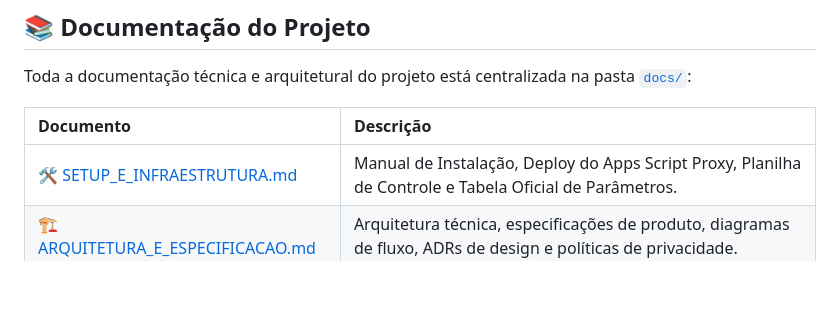
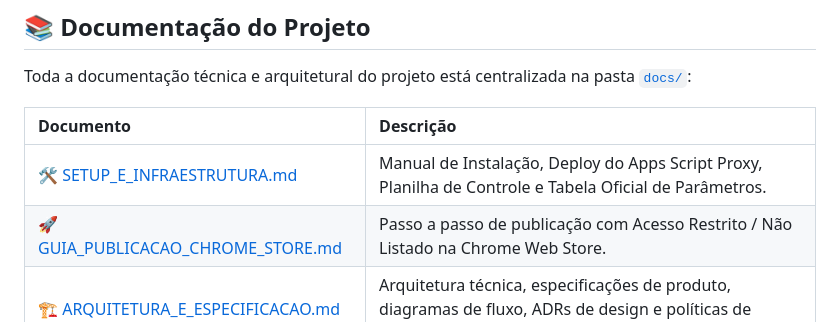
Before and after one commit to JaderBrito09/extensao_geral, a Markdown page: README.md, the part around the change. GitHub-like rendering; blank space fills up the shorter version.

Commit message:
docs: adicionar guia de publicacao restrita na Chrome Web Store

```diff
--- a/README.md
+++ b/README.md
@@ -44,6 +44,7 @@ Toda a documentação técnica e arquitetural do projeto está centralizada na p
 | Documento | Descrição |
 | :--- | :--- |
 | 🛠️ [SETUP_E_INFRAESTRUTURA.md](file:///Users/jader/Meu%20Drive/extensao_geral/docs/SETUP_E_INFRAESTRUTURA.md) | Manual de Instalação, Deploy do Apps Script Proxy, Planilha de Controle e Tabela Oficial de Parâmetros. |
+| 🚀 [GUIA_PUBLICACAO_CHROME_STORE.md](file:///Users/jader/Meu%20Drive/extensao_geral/docs/GUIA_PUBLICACAO_CHROME_STORE.md) | Passo a passo de publicação com Acesso Restrito / Não Listado na Chrome Web Store. |
 | 🏗️ [ARQUITETURA_E_ESPECIFICACAO.md](file:///Users/jader/Meu%20Drive/extensao_geral/docs/ARQUITETURA_E_ESPECIFICACAO.md) | Arquitetura técnica, especificações de produto, diagramas de fluxo, ADRs de design e políticas de privacidade. |
 | 📋 [BACKLOG_E_USER_STORIES.md](file:///Users/jader/Meu%20Drive/extensao_geral/docs/BACKLOG_E_USER_STORIES.md) | Planejamento de produto, Histórias de Usuário (User Stories) e acompanhamento de Sprints (1 a 12). |
 | 💡 [GUIA_DE_SKILLS.md](file:///Users/jader/Meu%20Drive/extensao_geral/docs/GUIA_DE_SKILLS.md) | Guia do criador de Habilidades, sintaxe Markdown, manifesto `skills.json` e integração com GitHub. |
```
Also changed, not shown: docs/GUIA_PUBLICACAO_CHROME_STORE.md (added, +72 -0 lines).
